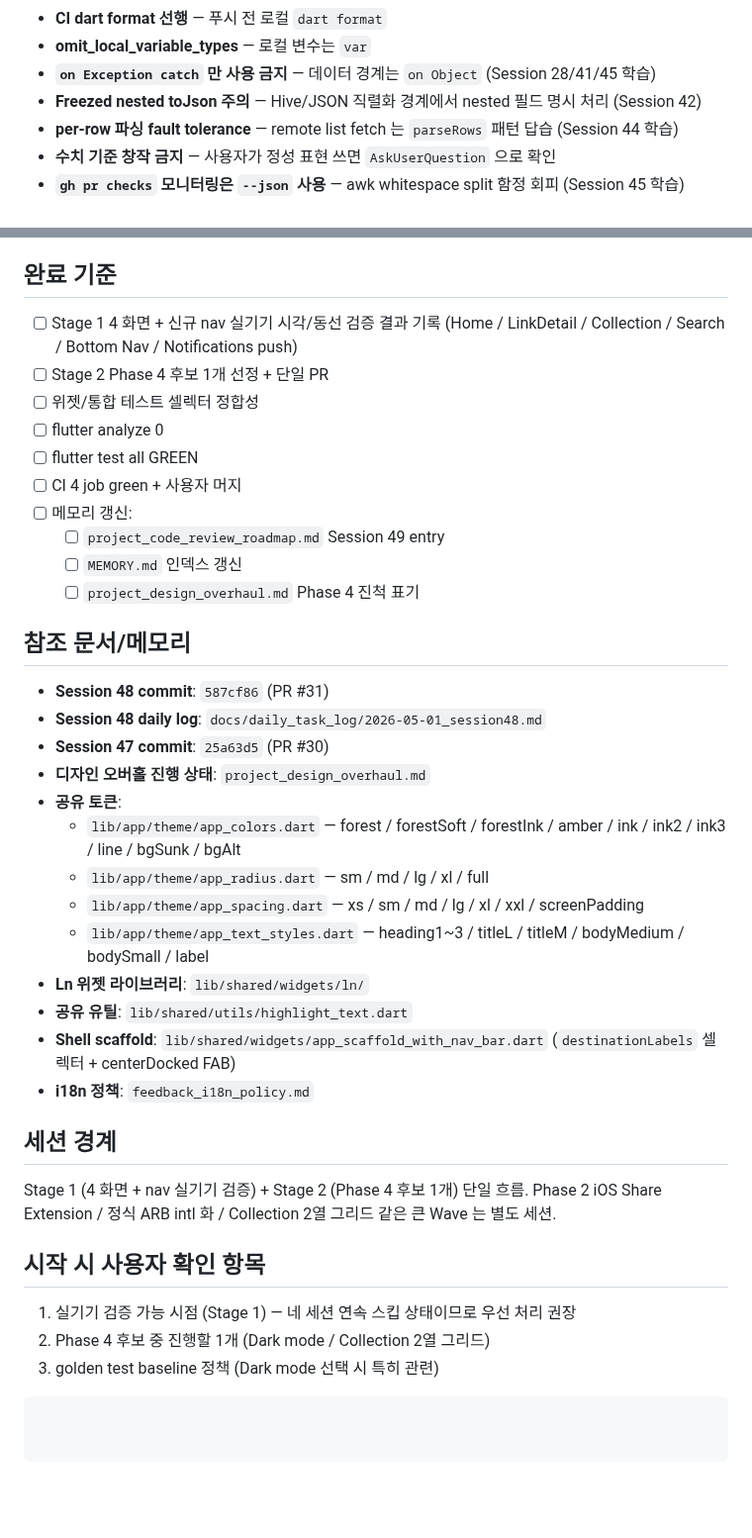
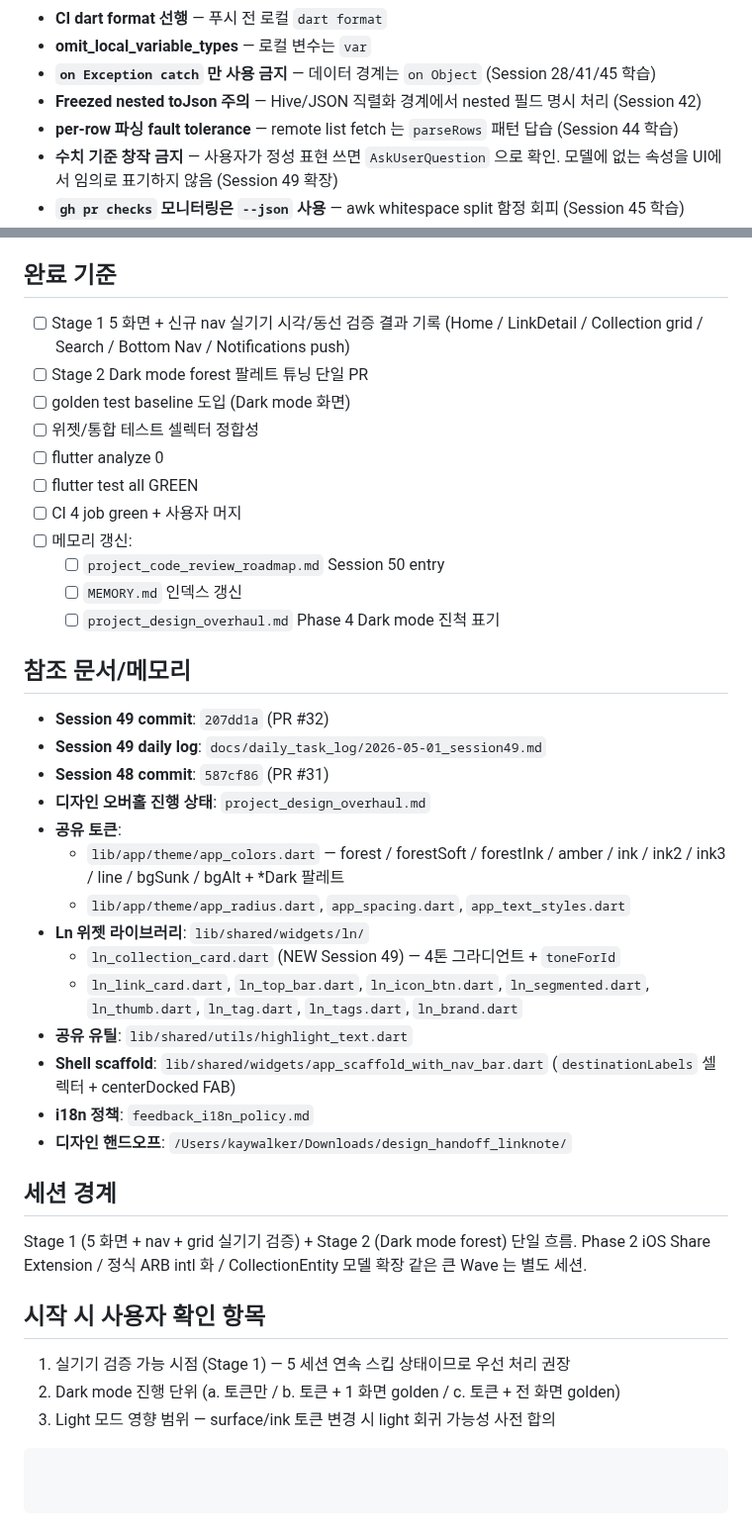
Before and after one commit to kaywalker91/LinkNote, a Markdown page: docs/next-session-prompt.md, 2 parts joined by grey strips. Shown at 99% size. Drawn GitHub-style; blank space fills up the shorter version.

````diff
--- a/docs/next-session-prompt.md
+++ b/docs/next-session-prompt.md
@@ -121,5 +120,5 @@ gh pr create --base main --title "..." --body "..."
 - **`on Exception catch` 만 사용 금지** — 데이터 경계는 `on Object` (Session 28/41/45 학습)
 - **Freezed nested toJson 주의** — Hive/JSON 직렬화 경계에서 nested 필드 명시 처리 (Session 42)
 - **per-row 파싱 fault tolerance** — remote list fetch 는 `parseRows` 패턴 답습 (Session 44 학습)
-- **수치 기준 창작 금지** — 사용자가 정성 표현 쓰면 `AskUserQuestion` 으로 확인
+- **수치 기준 창작 금지** — 사용자가 정성 표현 쓰면 `AskUserQuestion` 으로 확인. 모델에 없는 속성을 UI에서 임의로 표기하지 않음 (Session 49 확장)
 - **`gh pr checks` 모니터링은 `--json` 사용** — awk whitespace split 함정 회피 (Session 45 학습)
@@ -127,40 +126,42 @@ gh pr create --base main --title "..." --body "..."
 
 ## 완료 기준
 
-- [ ] Stage 1 4 화면 + 신규 nav 실기기 시각/동선 검증 결과 기록 (Home / LinkDetail / Collection / Search / Bottom Nav / Notifications push)
-- [ ] Stage 2 Phase 4 후보 1개 선정 + 단일 PR
+- [ ] Stage 1 5 화면 + 신규 nav 실기기 시각/동선 검증 결과 기록 (Home / LinkDetail / Collection grid / Search / Bottom Nav / Notifications push)
+- [ ] Stage 2 Dark mode forest 팔레트 튜닝 단일 PR
+- [ ] golden test baseline 도입 (Dark mode 화면)
 - [ ] 위젯/통합 테스트 셀렉터 정합성
 - [ ] flutter analyze 0
 - [ ] flutter test all GREEN
 - [ ] CI 4 job green + 사용자 머지
 - [ ] 메모리 갱신:
-  - [ ] `project_code_review_roadmap.md` Session 49 entry
+  - [ ] `project_code_review_roadmap.md` Session 50 entry
   - [ ] `MEMORY.md` 인덱스 갱신
-  - [ ] `project_design_overhaul.md` Phase 4 진척 표기
+  - [ ] `project_design_overhaul.md` Phase 4 Dark mode 진척 표기
 
 ## 참조 문서/메모리
 
+- **Session 49 commit**: `207dd1a` (PR #32)
+- **Session 49 daily log**: `docs/daily_task_log/2026-05-01_session49.md`
 - **Session 48 commit**: `587cf86` (PR #31)
-- **Session 48 daily log**: `docs/daily_task_log/2026-05-01_session48.md`
-- **Session 47 commit**: `25a63d5` (PR #30)
 - **디자인 오버홀 진행 상태**: `project_design_overhaul.md`
 - **공유 토큰**:
-  - `lib/app/theme/app_colors.dart` — forest / forestSoft / forestInk / amber / ink / ink2 / ink3 / line / bgSunk / bgAlt
-  - `lib/app/theme/app_radius.dart` — sm / md / lg / xl / full
-  - `lib/app/theme/app_spacing.dart` — xs / sm / md / lg / xl / xxl / screenPadding
-  - `lib/app/theme/app_text_styles.dart` — heading1~3 / titleL / titleM / bodyMedium / bodySmall / label
+  - `lib/app/theme/app_colors.dart` — forest / forestSoft / forestInk / amber / ink / ink2 / ink3 / line / bgSunk / bgAlt + *Dark 팔레트
+  - `lib/app/theme/app_radius.dart`, `app_spacing.dart`, `app_text_styles.dart`
 - **Ln 위젯 라이브러리**: `lib/shared/widgets/ln/`
+  - `ln_collection_card.dart` (NEW Session 49) — 4톤 그라디언트 + `toneForId`
+  - `ln_link_card.dart`, `ln_top_bar.dart`, `ln_icon_btn.dart`, `ln_segmented.dart`, `ln_thumb.dart`, `ln_tag.dart`, `ln_tags.dart`, `ln_brand.dart`
 - **공유 유틸**: `lib/shared/utils/highlight_text.dart`
 - **Shell scaffold**: `lib/shared/widgets/app_scaffold_with_nav_bar.dart` (`destinationLabels` 셀렉터 + centerDocked FAB)
 - **i18n 정책**: `feedback_i18n_policy.md`
+- **디자인 핸드오프**: `/Users/kaywalker/Downloads/design_handoff_linknote/`
 
 ## 세션 경계
 
-Stage 1 (4 화면 + nav 실기기 검증) + Stage 2 (Phase 4 후보 1개) 단일 흐름. Phase 2 iOS Share Extension / 정식 ARB intl 화 / Collection 2열 그리드 같은 큰 Wave 는 별도 세션.
+Stage 1 (5 화면 + nav + grid 실기기 검증) + Stage 2 (Dark mode forest) 단일 흐름. Phase 2 iOS Share Extension / 정식 ARB intl 화 / CollectionEntity 모델 확장 같은 큰 Wave 는 별도 세션.
 
 ## 시작 시 사용자 확인 항목
 
-1. 실기기 검증 가능 시점 (Stage 1) — 네 세션 연속 스킵 상태이므로 우선 처리 권장
-2. Phase 4 후보 중 진행할 1개 (Dark mode / Collection 2열 그리드)
-3. golden test baseline 정책 (Dark mode 선택 시 특히 관련)
+1. 실기기 검증 가능 시점 (Stage 1) — 5 세션 연속 스킵 상태이므로 우선 처리 권장
+2. Dark mode 진행 단위 (a. 토큰만 / b. 토큰 + 1 화면 golden / c. 토큰 + 전 화면 golden)
+3. Light 모드 영향 범위 — surface/ink 토큰 변경 시 light 회귀 가능성 사전 합의
 ```
````
Also changed, not shown: other parts of docs/next-session-prompt.md (+44 -45 lines), CHANGELOG.md (+19 -0 lines), docs/daily_task_log/2026-05-01_session49.md (added, +86 -0 lines).
